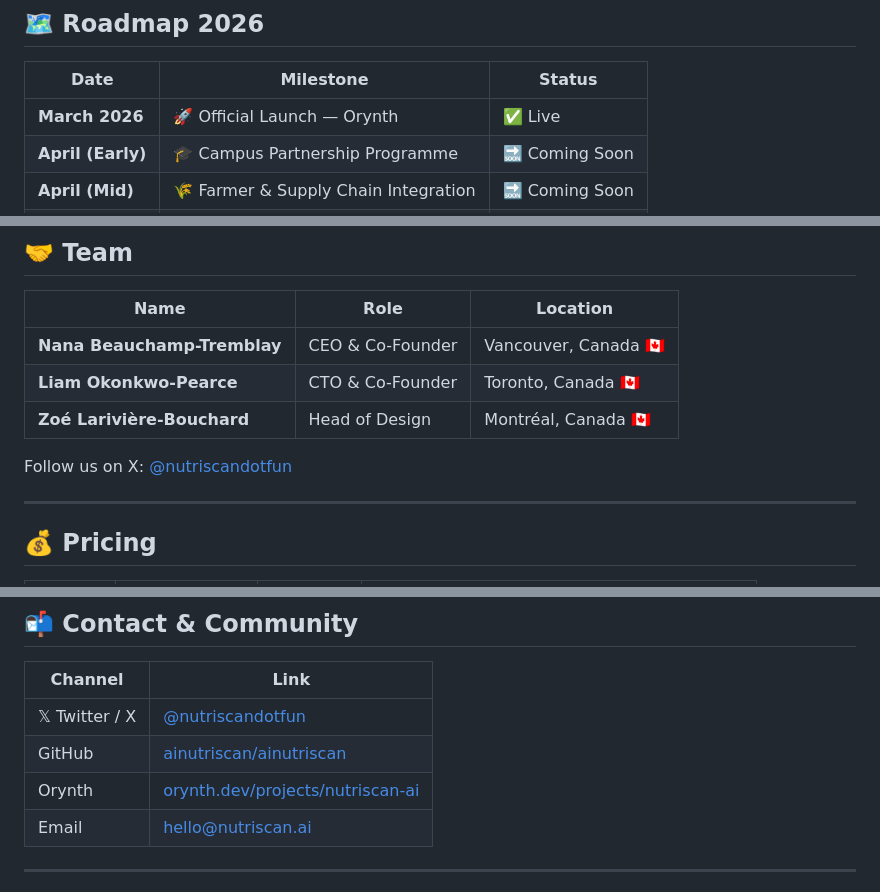
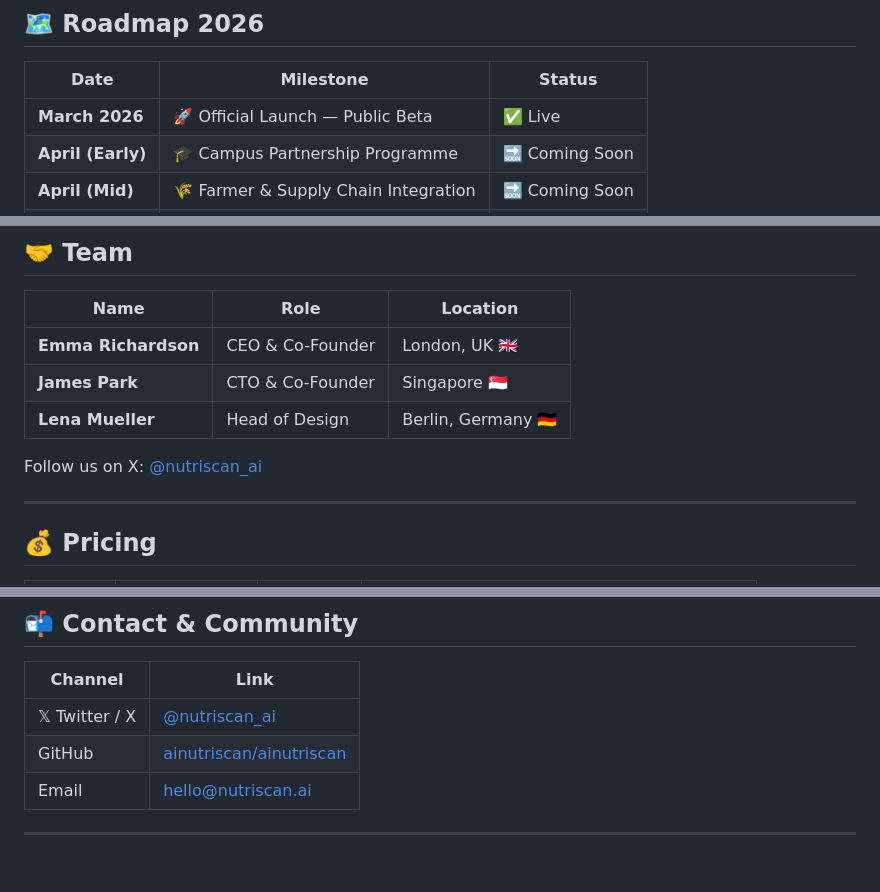
Before and after one commit to ainutriscan/ainutriscan, a Markdown page: README.md, 3 parts joined by grey strips. Rendered like a GitHub page; blank space fills up the shorter version.

Commit message:
docs: remove Orynth badges, update team and X accounts

```diff
--- a/README.md
+++ b/README.md
@@ -34,7 +33,7 @@ AI NutriScan is an AI-powered nutrition intelligence app that instantly analyses
 
 | Date | Milestone | Status |
 |------|-----------|--------|
-| **March 2026** | 🚀 Official Launch — Orynth | ✅ Live |
+| **March 2026** | 🚀 Official Launch — Public Beta | ✅ Live |
 | **April (Early)** | 🎓 Campus Partnership Programme | 🔜 Coming Soon |
 | **April (Mid)** | 🌾 Farmer & Supply Chain Integration | 🔜 Coming Soon |
 | **April (Mid)** | 🍽️ Restaurant & Warung Network | 🔜 Coming Soon |
@@ -123,11 +122,11 @@ ainutriscan/
 
 | Name | Role | Location |
 |------|------|----------|
-| **Nana Beauchamp-Tremblay** | CEO & Co-Founder | Vancouver, Canada 🇨🇦 |
-| **Liam Okonkwo-Pearce** | CTO & Co-Founder | Toronto, Canada 🇨🇦 |
-| **Zoé Larivière-Bouchard** | Head of Design | Montréal, Canada 🇨🇦 |
+| **Emma Richardson** | CEO & Co-Founder | London, UK 🇬🇧 |
+| **James Park** | CTO & Co-Founder | Singapore 🇸🇬 |
+| **Lena Mueller** | Head of Design | Berlin, Germany 🇩🇪 |
 
-Follow us on X: [@nutriscandotfun](https://x.com/nutriscandotfun)
+Follow us on X: [@nutriscan_ai](https://x.com/nutriscan_ai)
 
 ---
 
@@ -226,9 +225,8 @@ git push origin feature/your-feature-name
 
 | Channel | Link |
 |---------|------|
-| 𝕏 Twitter / X | [@nutriscandotfun](https://x.com/nutriscandotfun) |
+| 𝕏 Twitter / X | [@nutriscan_ai](https://x.com/nutriscan_ai) |
 | GitHub | [ainutriscan/ainutriscan](https://github.com/ainutriscan/ainutriscan) |
-| Orynth | [orynth.dev/projects/nutriscan-ai](https://orynth.dev/projects/nutriscan-ai) |
 | Email | hello@nutriscan.ai |
 
 ---
```
Also changed, not shown: other parts of README.md (+2 -6 lines).
